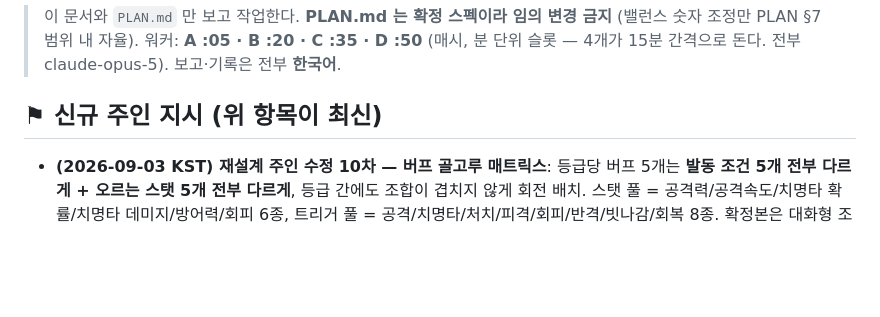
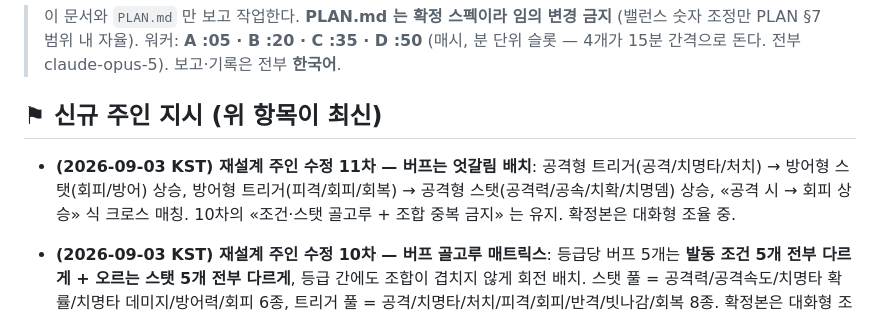
Before and after one commit to kuzuni/aaaw, a Markdown page: docs/ROUTINE.md, the part around the change. Rendered like a GitHub page; blank space fills up the shorter version.

Commit message:
주인 수정 11차: 버프 엇갈림 배치 — 공격형 트리거→방어 스탯, 방어형 트리거→공격 스탯
Co-Authored-By: Claude Fable 5 <noreply@anthropic.com>

```diff
--- a/docs/ROUTINE.md
+++ b/docs/ROUTINE.md
@@ -5,6 +5,8 @@
 > 보고·기록은 전부 **한국어**.
 
 ## ⚑ 신규 주인 지시 (위 항목이 최신)
+
+- **(2026-09-03 KST) 재설계 주인 수정 11차 — 버프는 엇갈림 배치**: 공격형 트리거(공격/치명타/처치) → 방어형 스탯(회피/방어) 상승, 방어형 트리거(피격/회피/회복) → 공격형 스탯(공격력/공속/치확/치명뎀) 상승, «공격 시 → 회피 상승» 식 크로스 매칭. 10차의 «조건·스탯 골고루 + 조합 중복 금지» 는 유지. 확정본은 대화형 조율 중.
 
 - **(2026-09-03 KST) 재설계 주인 수정 10차 — 버프 골고루 매트릭스**: 등급당 버프 5개는 **발동 조건 5개 전부 다르게 + 오르는 스탯 5개 전부 다르게**, 등급 간에도 조합이 겹치지 않게 회전 배치. 스탯 풀 = 공격력/공격속도/치명타 확률/치명타 데미지/방어력/회피 6종, 트리거 풀 = 공격/치명타/처치/피격/회피/반격/빗나감/회복 8종. 확정본은 대화형 조율 중.
 
```
